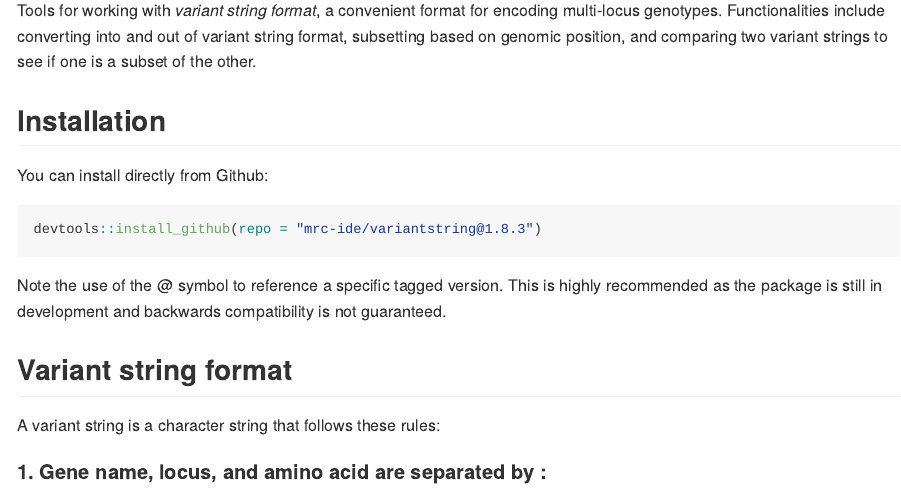
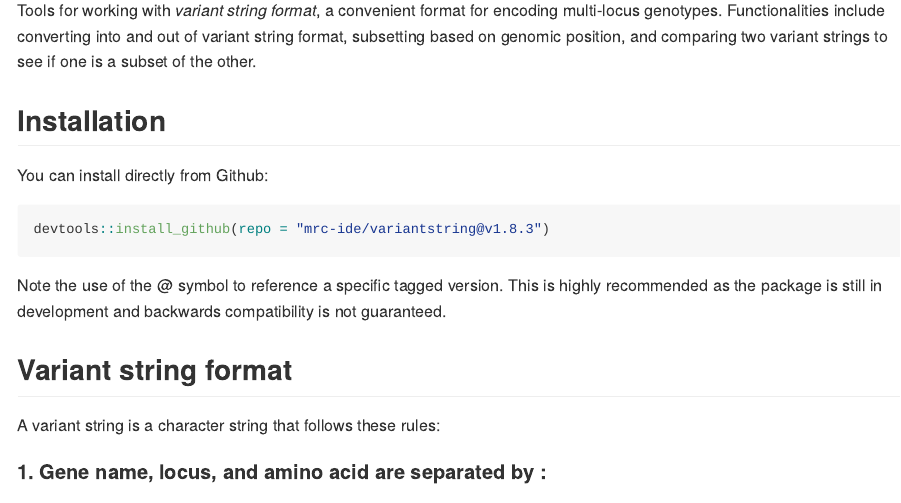
Before and after one commit to mrc-ide/variantstring, an R Markdown document (README.Rmd): the page in a window 1100 px wide, from 110 px down. Rendered offline with R 4.5, knitr and Pandoc, with nearby package versions; some code elsewhere in the file could not run offline; badge pictures from the web are left out.

Commit message:
tiny change to readme, but means I can tag with proper format v1.8.3

````diff
--- a/README.Rmd
+++ b/README.Rmd
@@ -27,7 +27,7 @@ Tools for working with *variant string format*, a convenient format for encoding
 You can install directly from Github:
 
 ```{r, eval=FALSE}
-devtools::install_github(repo = "mrc-ide/variantstring@1.8.3")
+devtools::install_github(repo = "mrc-ide/variantstring@v1.8.3")
 ```
 
 Note the use of the @ symbol to reference a specific tagged version. This is highly recommended as the package is still in development and backwards compatibility is not guaranteed.
````
Also changed, not shown: README.md.
